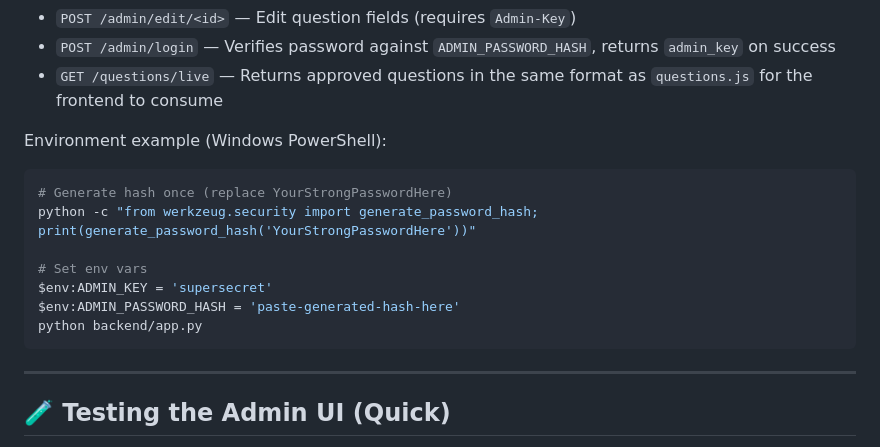
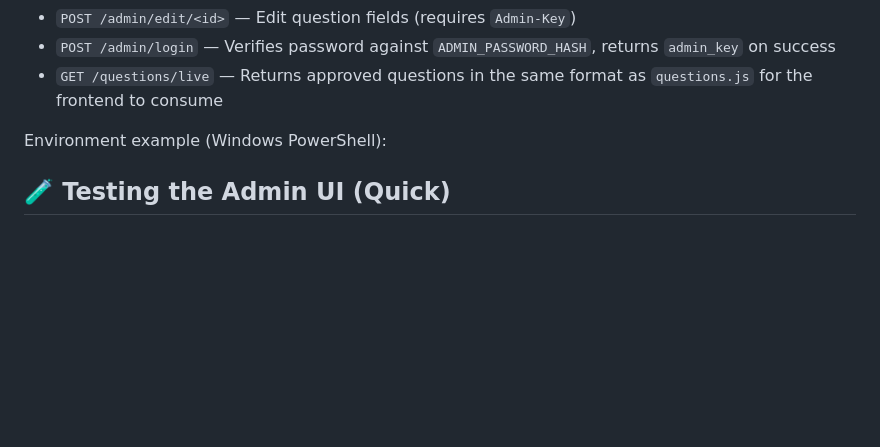
Before and after one commit to fwesh001/Bible-Quiz, a Markdown page: README.md, the part around the change. Rendered like a GitHub page; blank space fills up the shorter version.

Commit message:
docs: remove outdated admin password hash generation instructions from README

````diff
--- a/README.md
+++ b/README.md
@@ -109,17 +109,7 @@ Quick notes for the admin UI:
 
 Environment example (Windows PowerShell):
 
-```powershell
-# Generate hash once (replace YourStrongPasswordHere)
-python -c "from werkzeug.security import generate_password_hash; print(generate_password_hash('YourStrongPasswordHere'))"
 
-# Set env vars
-$env:ADMIN_KEY = 'supersecret'
-$env:ADMIN_PASSWORD_HASH = 'paste-generated-hash-here'
-python backend/app.py
-```
-
----
 
 ## 🧪 Testing the Admin UI (Quick)
 
````
